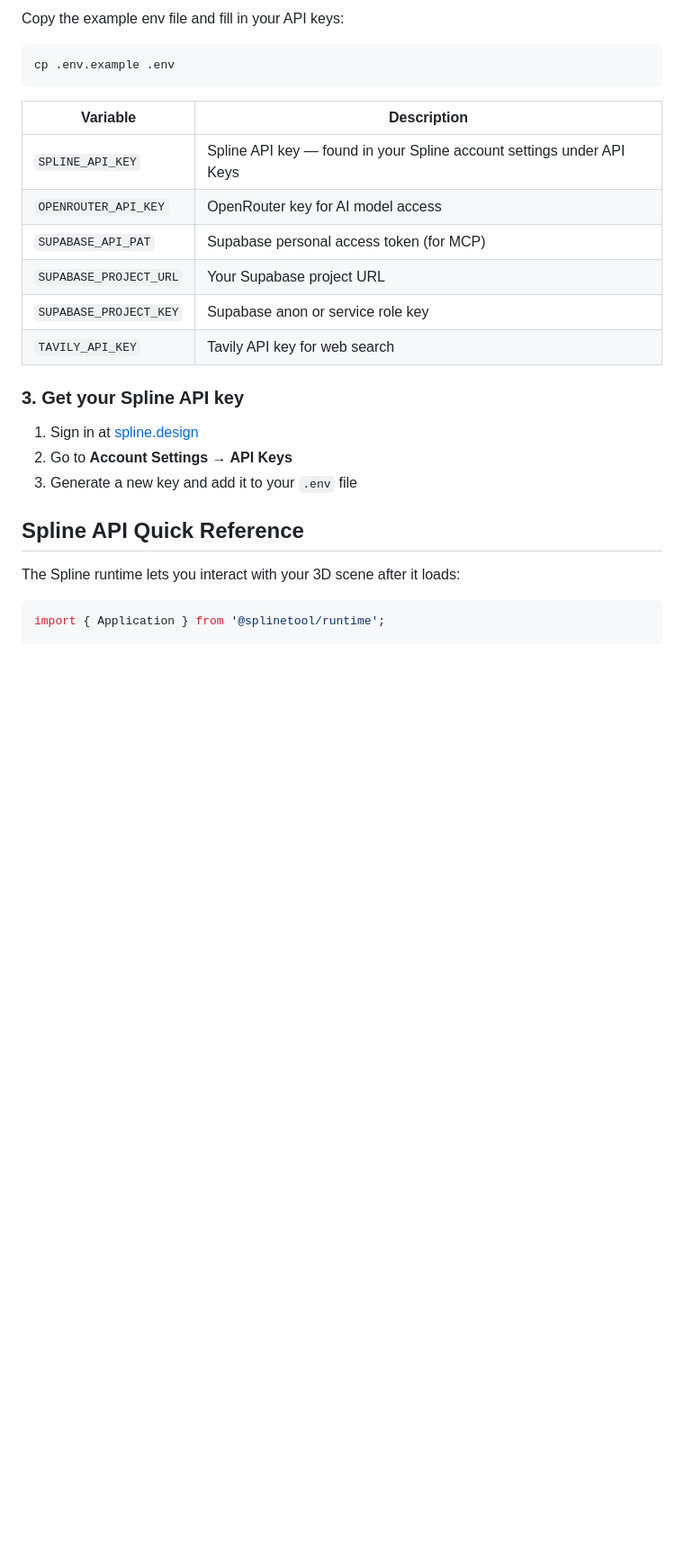
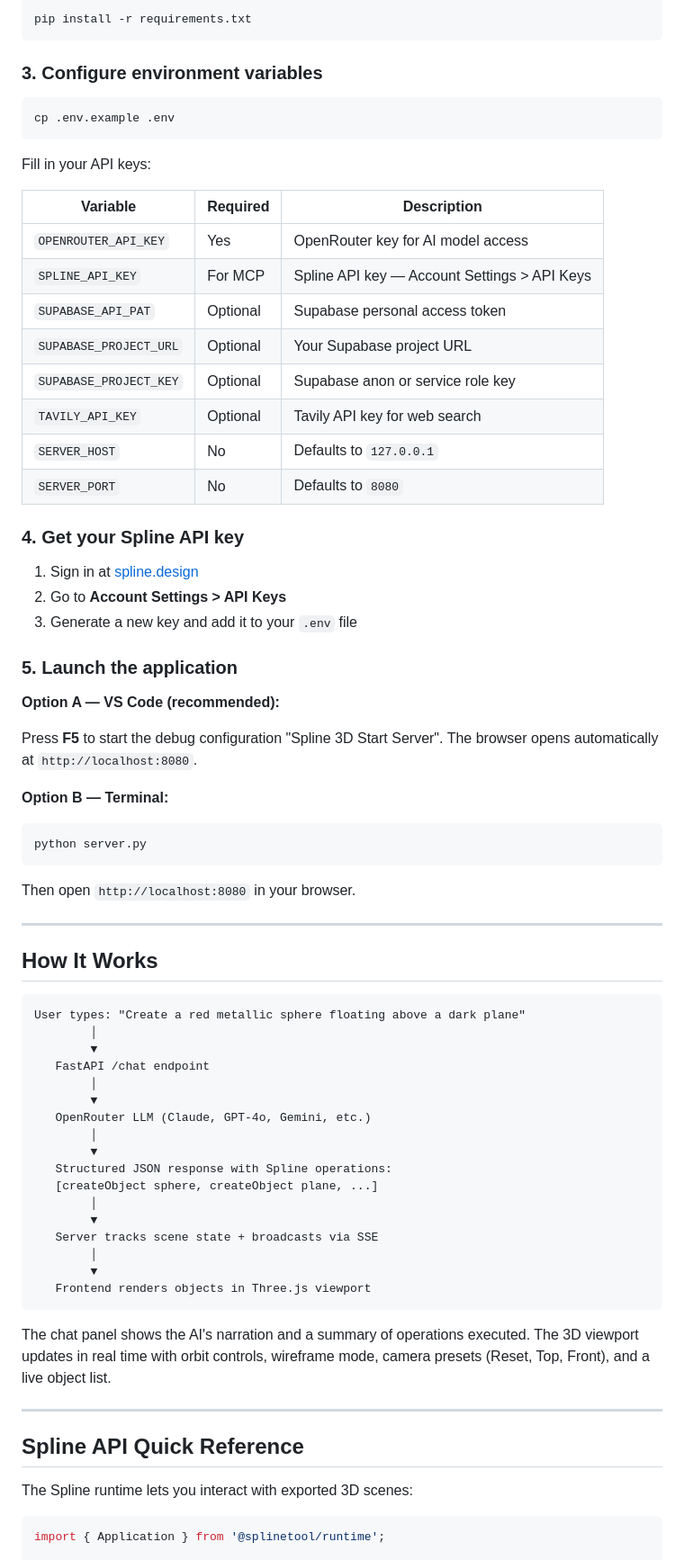
Before and after one commit to Roentek/Spline_3D_Design_Framework, a Markdown page: README.md, the part around one of its changes. Shown at 90% size. Rendered like a GitHub page; blank space fills up the shorter version.

Commit message:
Update readme with new viewport and spline integration with llm.

````diff
--- a/README.md
+++ b/README.md
@@ -41,28 +75,78 @@ cd Spline_3D_Design_Framework
 
-Copy the example env file and fill in your API keys:
+```bash
+pip install -r requirements.txt
+```
+
+### 3. Configure environment variables
 
 ```bash
 cp .env.example .env
 ```
 
-| Variable | Description |
-| --- | --- |
-| `SPLINE_API_KEY` | Spline API key — found in your Spline account settings under API Keys |
-| `OPENROUTER_API_KEY` | OpenRouter key for AI model access |
-| `SUPABASE_API_PAT` | Supabase personal access token (for MCP) |
-| `SUPABASE_PROJECT_URL` | Your Supabase project URL |
-| `SUPABASE_PROJECT_KEY` | Supabase anon or service role key |
-| `TAVILY_API_KEY` | Tavily API key for web search |
+Fill in your API keys:
 
-### 3. Get your Spline API key
+| Variable | Required | Description |
+| --- | --- | --- |
+| `OPENROUTER_API_KEY` | Yes | OpenRouter key for AI model access |
+| `SPLINE_API_KEY` | For MCP | Spline API key — Account Settings > API Keys |
+| `SUPABASE_API_PAT` | Optional | Supabase personal access token |
+| `SUPABASE_PROJECT_URL` | Optional | Your Supabase project URL |
+| `SUPABASE_PROJECT_KEY` | Optional | Supabase anon or service role key |
+| `TAVILY_API_KEY` | Optional | Tavily API key for web search |
+| `SERVER_HOST` | No | Defaults to `127.0.0.1` |
+| `SERVER_PORT` | No | Defaults to `8080` |
+
+### 4. Get your Spline API key
 
 1. Sign in at [spline.design](https://spline.design)
-2. Go to **Account Settings → API Keys**
+2. Go to **Account Settings > API Keys**
 3. Generate a new key and add it to your `.env` file
+
+### 5. Launch the application
+
+**Option A — VS Code (recommended):**
+
+Press **F5** to start the debug configuration "Spline 3D Start Server". The browser opens automatically at `http://localhost:8080`.
+
+**Option B — Terminal:**
+
+```bash
+python server.py
+```
+
+Then open `http://localhost:8080` in your browser.
+
+---
+
+## How It Works
+
+```text
+User types: "Create a red metallic sphere floating above a dark plane"
+        │
+        ▼
+   FastAPI /chat endpoint
+        │
+        ▼
+   OpenRouter LLM (Claude, GPT-4o, Gemini, etc.)
+        │
+        ▼
+   Structured JSON response with Spline operations:
+   [createObject sphere, createObject plane, ...]
+        │
+        ▼
+   Server tracks scene state + broadcasts via SSE
+        │
+        ▼
+   Frontend renders objects in Three.js viewport
+```
+
+The chat panel shows the AI's narration and a summary of operations executed. The 3D viewport updates in real time with orbit controls, wireframe mode, camera presets (Reset, Top, Front), and a live object list.
+
+---
 
 ## Spline API Quick Reference
 
-The Spline runtime lets you interact with your 3D scene after it loads:
+The Spline runtime lets you interact with exported 3D scenes:
 
 ```js
 import { Application } from '@splinetool/runtime';
````
Also changed, not shown: other parts of README.md (+65 -21 lines).
